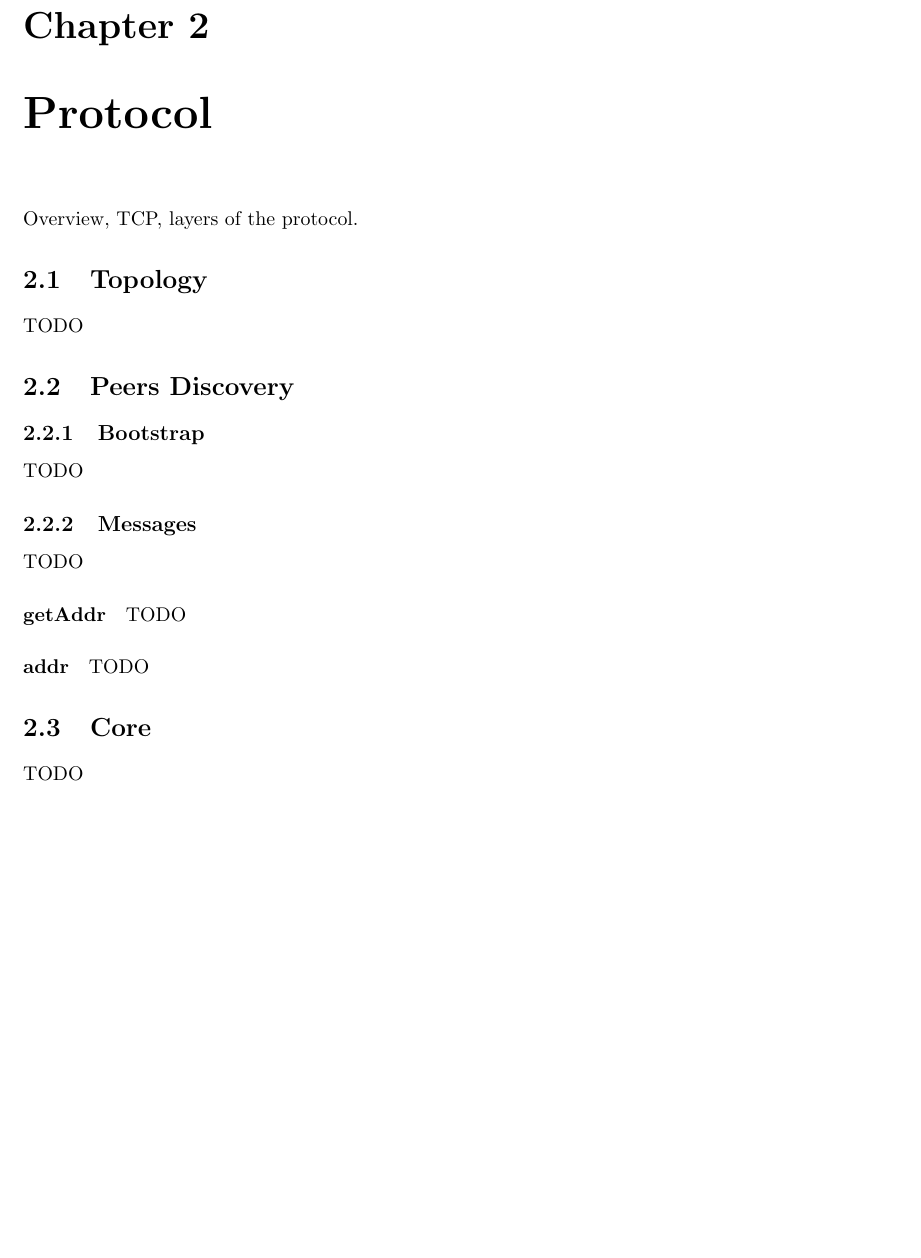
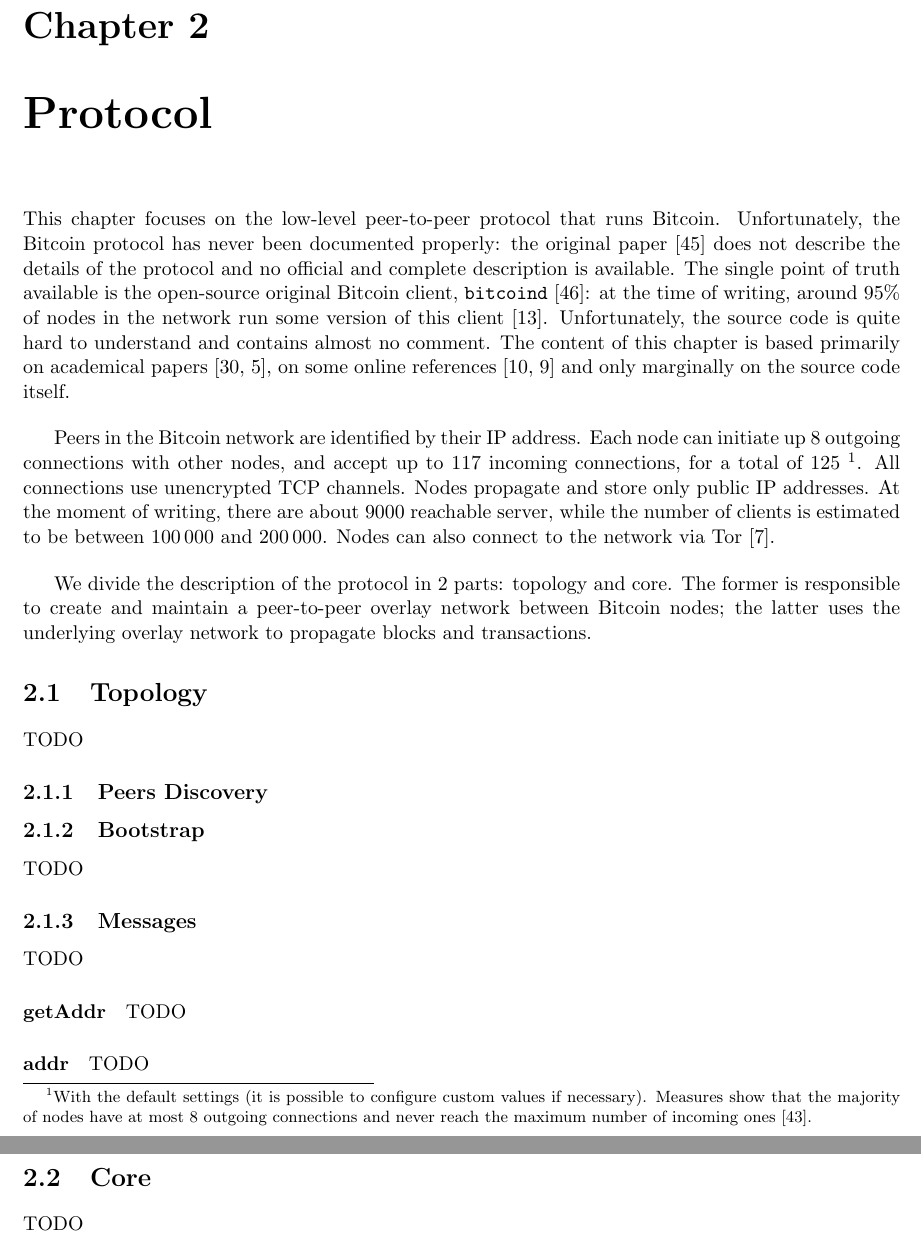
Before and after one commit to davidepedranz/msc_thesis, a LaTeX thesis (latex/00_wrapper.tex, which reads latex/protocol.tex): part of page 11 of 26 before the commit and two parts of pages 11 and 12 of 27 after it, the two joined at a grey line, cut so that both start at the same text, the shorter picture padded with empty space. Compiled offline with pdfLaTeX.

Commit message:
[latex]: intro to protocol

```diff
--- a/latex/protocol.tex
+++ b/latex/protocol.tex
@@ -1,11 +1,30 @@
 \chapter{Protocol}
 \label{chapter:protocol}
-Overview, TCP, layers of the protocol.
+This chapter focuses on the low-level peer-to-peer protocol that runs Bitcoin.
+Unfortunately, the Bitcoin protocol has never been documented properly:
+the original paper \cite{bitcoin_2009} does not describe the details of the protocol and no official and complete description is available.
+The single point of truth available is the open-source original Bitcoin client, \texttt{bitcoind} \cite{bitcoin_github}:
+at the time of writing, around \num{95}\% of nodes in the network run some version of this client \cite{bitnodes}.
+Unfortunately, the source code is quite hard to understand and contains almost no comment.
+The content of this chapter is based primarily on academical papers \cite{eclipse_attack_2015, deanonymization_2014}, on some online references \cite{bitcoin_reference, bitcoin_guide} and only marginally on the source code itself.
+
+\bigskip
+Peers in the Bitcoin network are identified by their IP address.
+Each node can initiate up \num{8} outgoing connections with other nodes, and accept up to \num{117} incoming connections, for a total of \num{125} \footnote{With the default settings (it is possible to configure custom values if necessary). Measures show that the majority of nodes have at most \num{8} outgoing connections and never reach the maximum number of incoming ones \cite{discovering_influential_nodes_2014}.}.
+All connections use unencrypted TCP channels.
+Nodes propagate and store only public IP addresses.
+At the moment of writing, there are about \num{9000} reachable server, while the number of clients is estimated to be between \num{100000} and \num{200000}.
+Nodes can also connect to the network via Tor \cite{bicoin_tor}.
+
+\bigskip
+We divide the description of the protocol in \num{2} parts: topology and core.
+The former is responsible to create and maintain a peer-to-peer overlay network between Bitcoin nodes;
+the latter uses the underlying overlay network to propagate blocks and transactions.
 
 \section{Topology}
 TODO
 
-\section{Peers Discovery}
+\subsection{Peers Discovery}
 \label{sec:discovery}
 
 \subsection{Bootstrap}
```
Also changed, not shown: latex/references.bib (+18 -0 lines).
